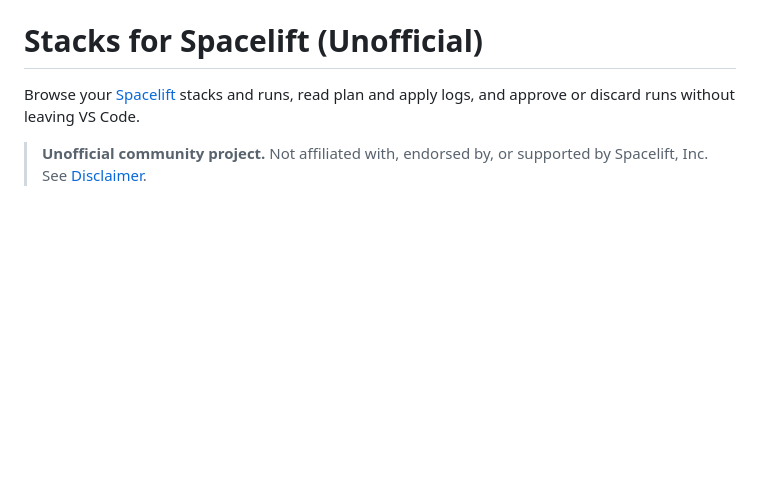
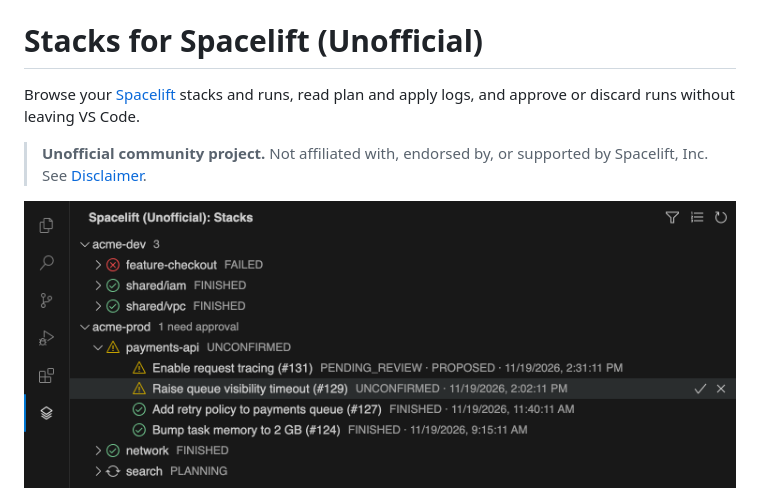
Before and after one commit to lukassolvar/vscode-spacelift-extension, a Markdown page: README.md, the part around the change. GitHub-like rendering; pictures changed too: media/sidebar.png (added); blank space fills up the shorter version.

Commit message:
docs: add sidebar screenshot with example stacks to the README
The screenshot uses synthetic stacks and runs. Ordering, approval
counts and inline actions come from the extension's own sorting and
action logic, so it shows how the view really behaves.

```diff
--- a/README.md
+++ b/README.md
@@ -3,6 +3,8 @@
 Browse your [Spacelift](https://spacelift.io) stacks and runs, read plan and apply logs, and approve or discard runs without leaving VS Code.
 
 > **Unofficial community project.** Not affiliated with, endorsed by, or supported by Spacelift, Inc. See [Disclaimer](#disclaimer).
+
+![Stacks view in the sidebar, grouped by space and sorted by "Needs attention first"](media/sidebar.png)
 
 ![Run details panel](media/run-panel.png)
 
```
